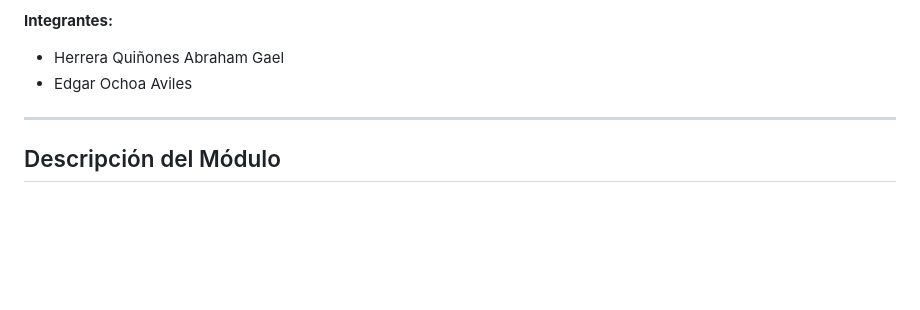
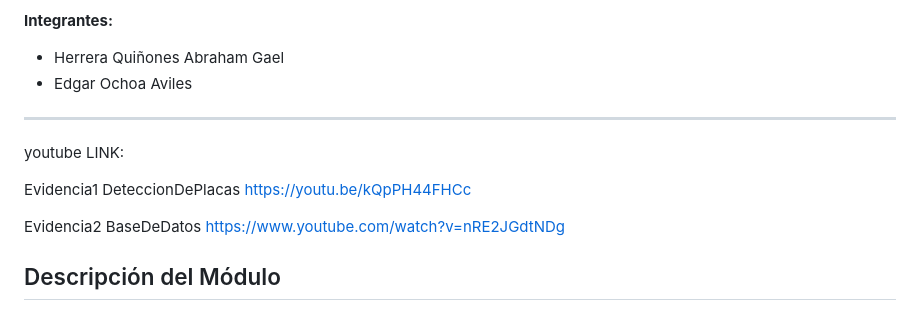
Before and after one commit to edgarochoa00/Topicos-De-Inteligencia-Artificial, a Markdown page: MODULO 4/README.md, the part around the change. GitHub-like rendering; blank space fills up the shorter version.

```diff
--- a/MODULO 4/README.md
+++ b/MODULO 4/README.md
@@ -11,6 +11,13 @@
 - Edgar Ochoa Aviles
 
 ---
+youtube LINK:
+
+Evidencia1 DeteccionDePlacas
+https://youtu.be/kQpPH44FHCc
+
+Evidencia2 BaseDeDatos
+https://www.youtube.com/watch?v=nRE2JGdtNDg
 
 ## Descripción del Módulo
 
```
